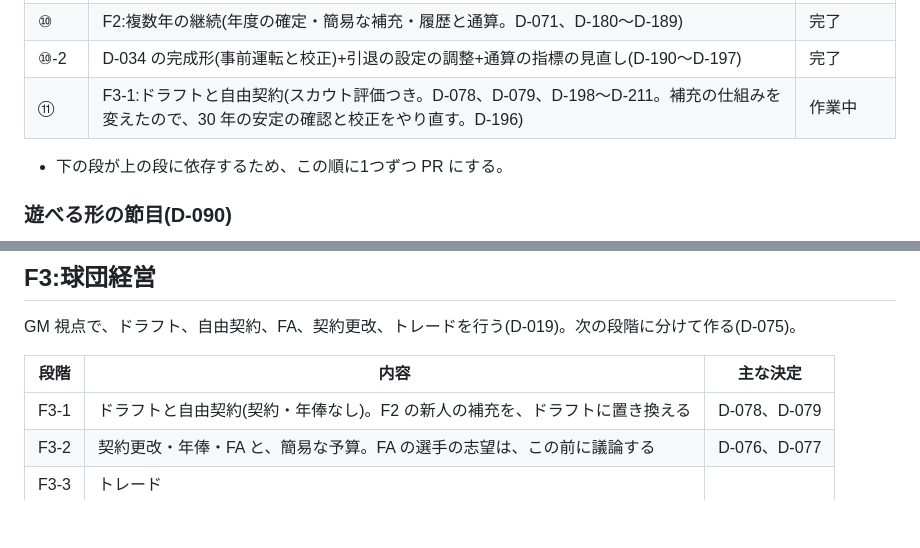
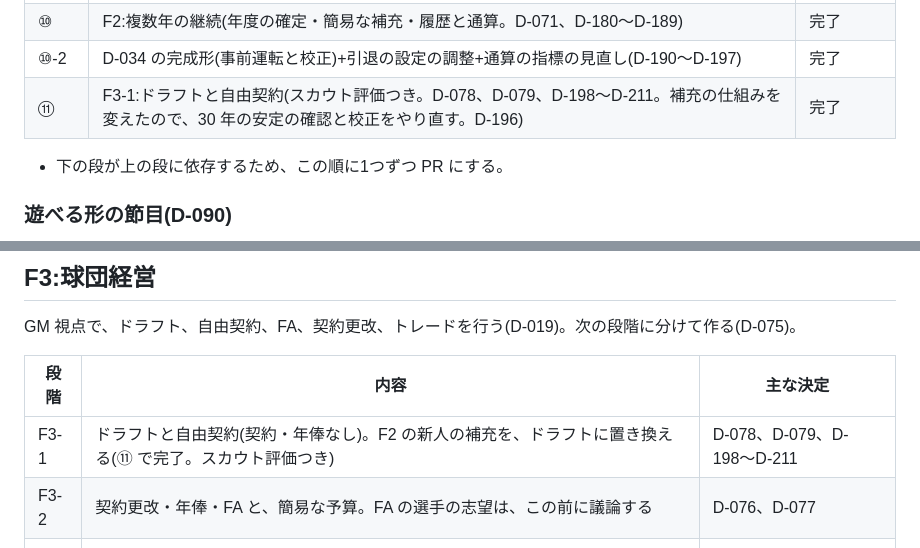
Before and after one commit to yuusukekokubu-a11y/npb-pennant-simulator, a Markdown page: docs/ROADMAP.md, 2 parts joined by grey strips. Rendered like a GitHub page; blank space fills up the shorter version.

Commit message:
docs: ROADMAP の ⑪ F3-1 を完了に直す(D-133)
Co-Authored-By: Claude Fable 5.1 <noreply@anthropic.com>
Claude-Session: https://claude.ai/code/session_01E6ULxTd5c7X7cMC66Lyeik

```diff
--- a/docs/ROADMAP.md
+++ b/docs/ROADMAP.md
@@ -90,7 +90,7 @@
 | ⑨-3b | 指標の第3弾③b:WAR の画面(個人成績・選手・チーム)と、ポジション補正の測り直し(報告のみ。D-174〜D-179) | 完了 |
 | ⑩ | F2:複数年の継続(年度の確定・簡易な補充・履歴と通算。D-071、D-180〜D-189) | 完了 |
 | ⑩-2 | D-034 の完成形(事前運転と校正)+引退の設定の調整+通算の指標の見直し(D-190〜D-197) | 完了 |
-| ⑪ | F3-1:ドラフトと自由契約(スカウト評価つき。D-078、D-079、D-198〜D-211。補充の仕組みを変えたので、30 年の安定の確認と校正をやり直す。D-196) | 作業中 |
+| ⑪ | F3-1:ドラフトと自由契約(スカウト評価つき。D-078、D-079、D-198〜D-211。補充の仕組みを変えたので、30 年の安定の確認と校正をやり直す。D-196) | 完了 |
 
 - 下の段が上の段に依存するため、この順に1つずつ PR にする。
 
@@ -130,7 +130,7 @@ GM 視点で、ドラフト、自由契約、FA、契約更改、トレードを
 
 | 段階 | 内容 | 主な決定 |
 | --- | --- | --- |
-| F3-1 | ドラフトと自由契約(契約・年俸なし)。F2 の新人の補充を、ドラフトに置き換える | D-078、D-079 |
+| F3-1 | ドラフトと自由契約(契約・年俸なし)。F2 の新人の補充を、ドラフトに置き換える(⑪ で完了。スカウト評価つき) | D-078、D-079、D-198〜D-211 |
 | F3-2 | 契約更改・年俸・FA と、簡易な予算。FA の選手の志望は、この前に議論する | D-076、D-077 |
 | F3-3 | トレード | |
 
```
